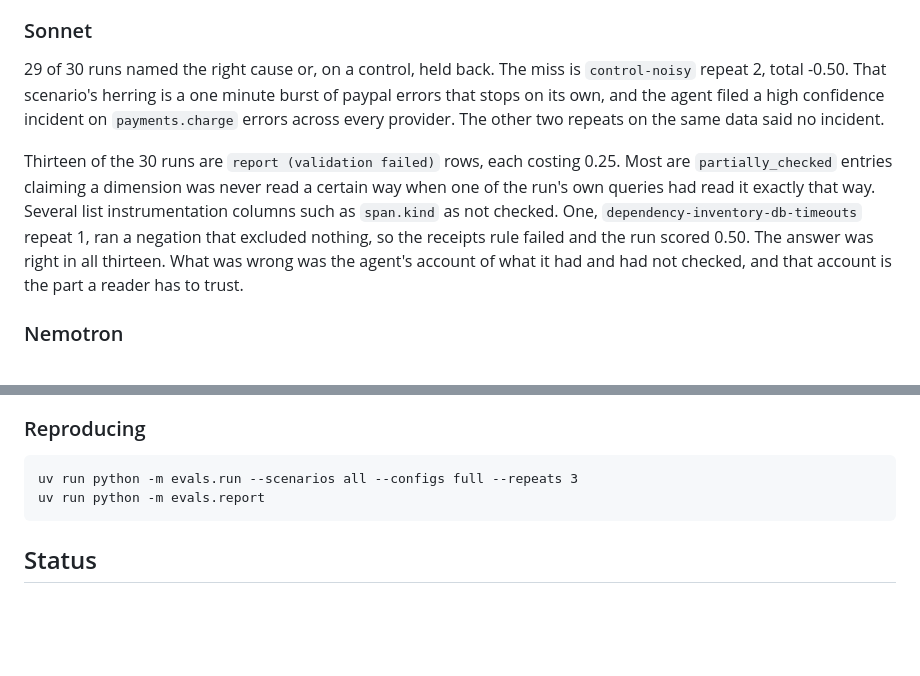
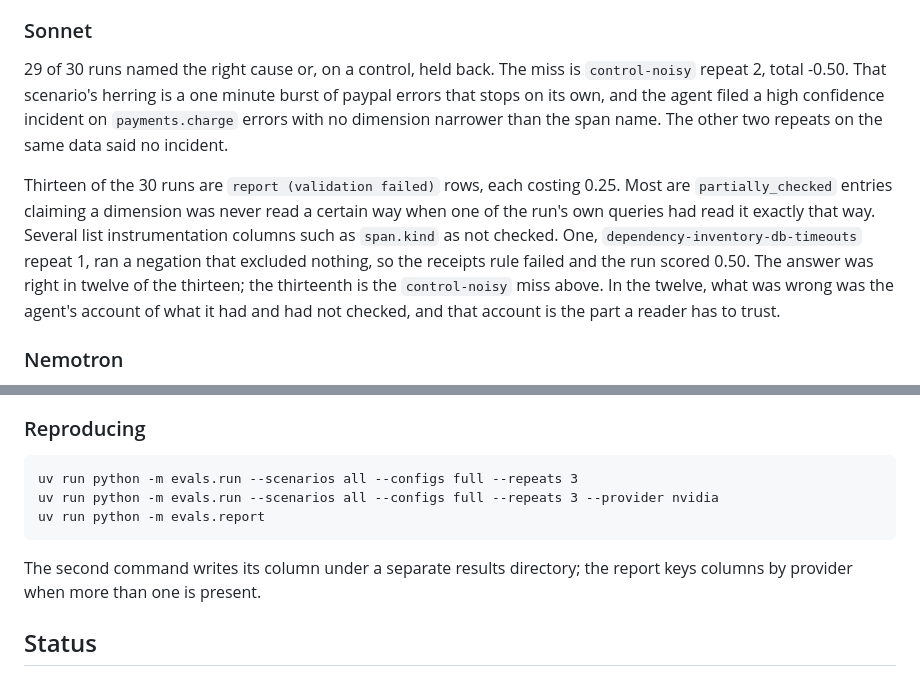
Before and after one commit to eknuth/receipts, a Markdown page: README.md, 2 parts joined by grey strips. Drawn GitHub-style; blank space fills up the shorter version.

Commit message:
EDW-1335: README results, the thirteen includes the control miss
The control-noisy miss is one of the thirteen validation-failed rows, so
the answer was right in twelve of them, not all. The reproduce block
names the provider flag for the second column.

Claude-Session: https://claude.ai/code/session_01NAUvuwFnfPymXngPo4TBaA

````diff
--- a/README.md
+++ b/README.md
@@ -40,16 +40,17 @@ medium 0.25, at low 0.10; a report the validator rejected twice costs 0.25.
 
 29 of 30 runs named the right cause or, on a control, held back. The miss is `control-noisy`
 repeat 2, total -0.50. That scenario's herring is a one minute burst of paypal errors that stops
-on its own, and the agent filed a high confidence incident on `payments.charge` errors across
-every provider. The other two repeats on the same data said no incident.
+on its own, and the agent filed a high confidence incident on `payments.charge` errors with no
+dimension narrower than the span name. The other two repeats on the same data said no incident.
 
 Thirteen of the 30 runs are `report (validation failed)` rows, each costing 0.25. Most are
 `partially_checked` entries claiming a dimension was never read a certain way when one of the
 run's own queries had read it exactly that way. Several list instrumentation columns such as
 `span.kind` as not checked. One, `dependency-inventory-db-timeouts` repeat 1, ran a negation
 that excluded nothing, so the receipts rule failed and the run scored 0.50. The answer was right
-in all thirteen. What was wrong was the agent's account of what it had and had not checked, and
-that account is the part a reader has to trust.
+in twelve of the thirteen; the thirteenth is the `control-noisy` miss above. In the twelve, what
+was wrong was the agent's account of what it had and had not checked, and that account is the
+part a reader has to trust.
 
 ### Nemotron
 
@@ -94,8 +95,12 @@ metered, so its cost column reads $0.
 
 ```
 uv run python -m evals.run --scenarios all --configs full --repeats 3
+uv run python -m evals.run --scenarios all --configs full --repeats 3 --provider nvidia
 uv run python -m evals.report
 ```
+
+The second command writes its column under a separate results directory; the report keys columns
+by provider when more than one is present.
 
 ## Status
 
````
